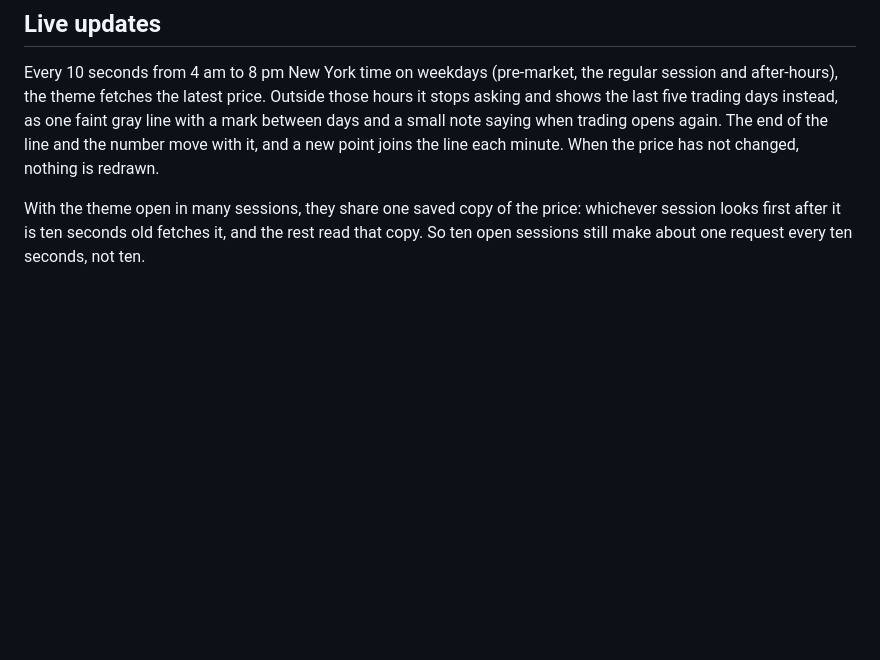
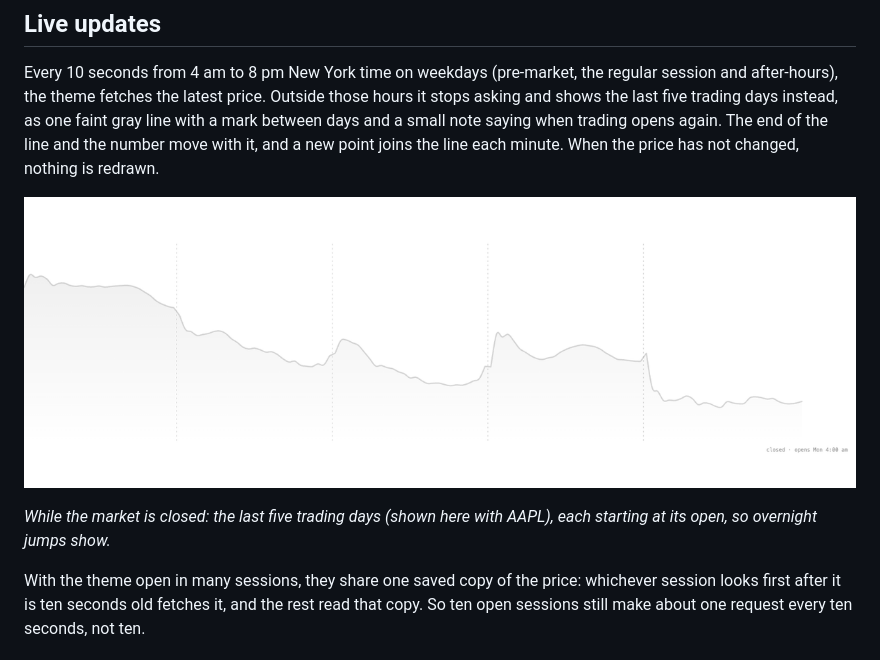
Before and after one commit to cktang88/claude-ticker-theme, a Markdown page: README.md, the part around the change. Rendered like a GitHub page; pictures changed too: docs/weekend.png (added); blank space fills up the shorter version.

Commit message:
Add a weekend screenshot to the README

```diff
--- a/README.md
+++ b/README.md
@@ -9,6 +9,10 @@ A white page with one stock's day drawn as a single soft line, **updating live e
 ## Live updates
 
 Every 10 seconds from 4 am to 8 pm New York time on weekdays (pre-market, the regular session and after-hours), the theme fetches the latest price. Outside those hours it stops asking and shows the last five trading days instead, as one faint gray line with a mark between days and a small note saying when trading opens again. The end of the line and the number move with it, and a new point joins the line each minute. When the price has not changed, nothing is redrawn.
+
+![The closed-market view: five trading days as one faint gray line](docs/weekend.png)
+
+*While the market is closed: the last five trading days (shown here with AAPL), each starting at its open, so overnight jumps show.*
 
 With the theme open in many sessions, they share one saved copy of the price: whichever session looks first after it is ten seconds old fetches it, and the rest read that copy. So ten open sessions still make about one request every ten seconds, not ten.
 
```
